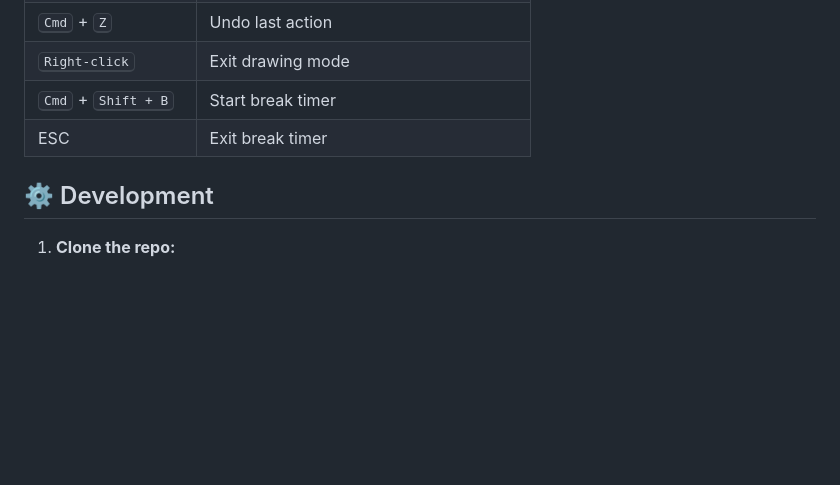
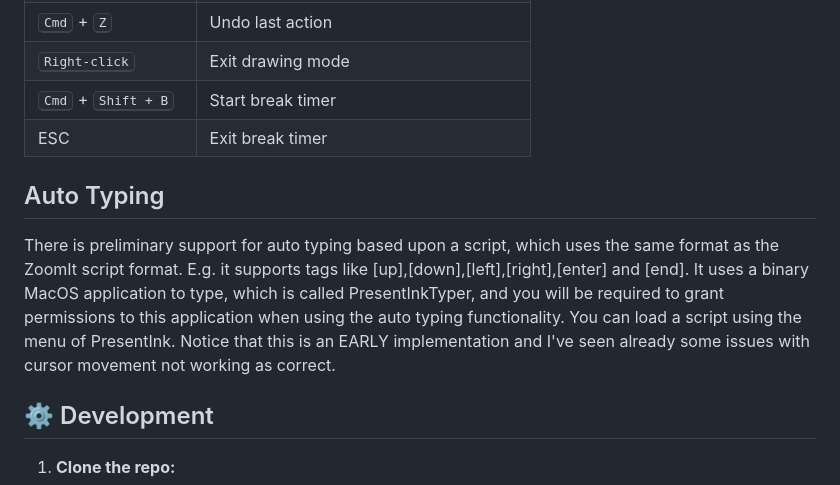
Before and after one commit to erwinvanhunen/presentink, a Markdown page: readme.md, the part around the change. GitHub-like rendering; blank space fills up the shorter version.

```diff
--- a/readme.md
+++ b/readme.md
@@ -48,6 +48,8 @@ Lightweight, always accessible, and fully optimized for Mac.
 | <kbd>Cmd</kbd> + <kbd>Shift</kdb> + <kdb>B</kdb>                     | Start break timer     |
 | <kdb>ESC</kdb> | Exit break timer |
 
+## Auto Typing
+There is preliminary support for auto typing based upon a script, which uses the same format as the ZoomIt script format. E.g. it supports tags like [up],[down],[left],[right],[enter] and [end]. It uses a binary MacOS application to type, which is called PresentInkTyper, and you will be required to grant permissions to this application when using the auto typing functionality. You can load a script using the menu of PresentInk. Notice that this is an EARLY implementation and I've seen already some issues with cursor movement not working as correct.
 ## ⚙️ Development
 
 1. **Clone the repo:**
```
